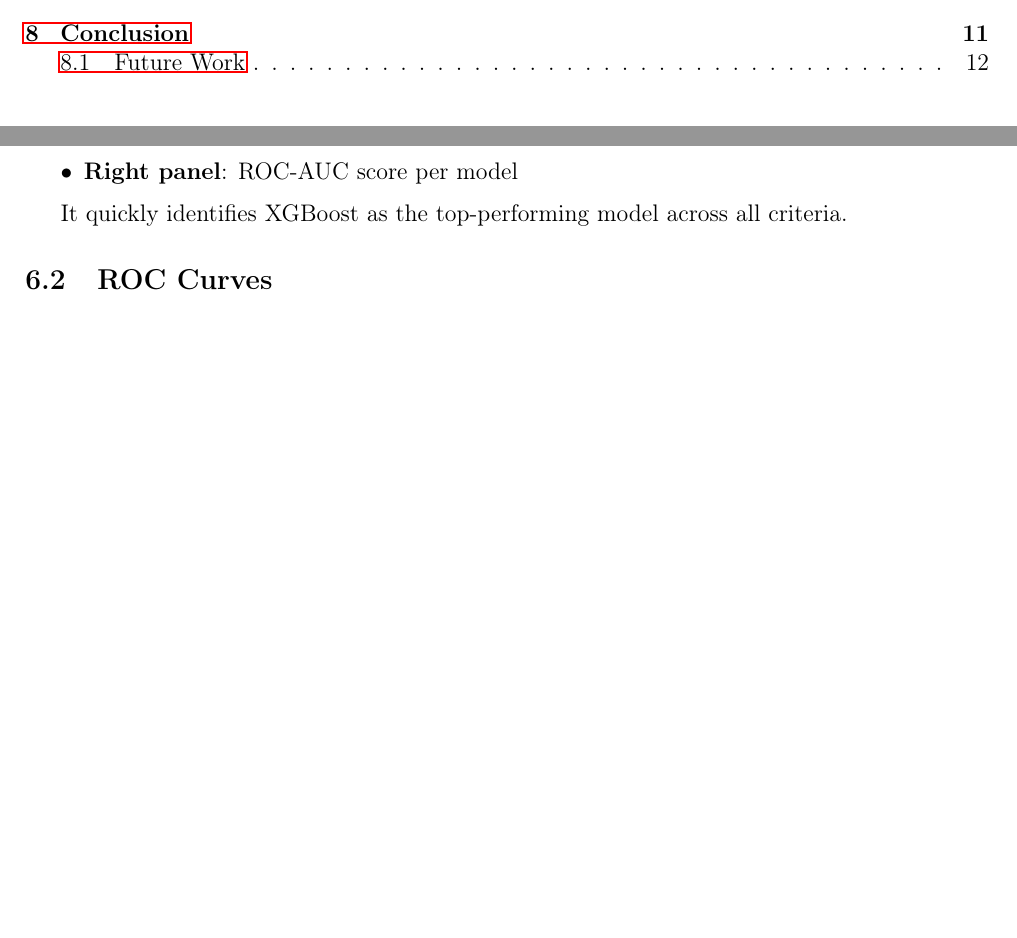
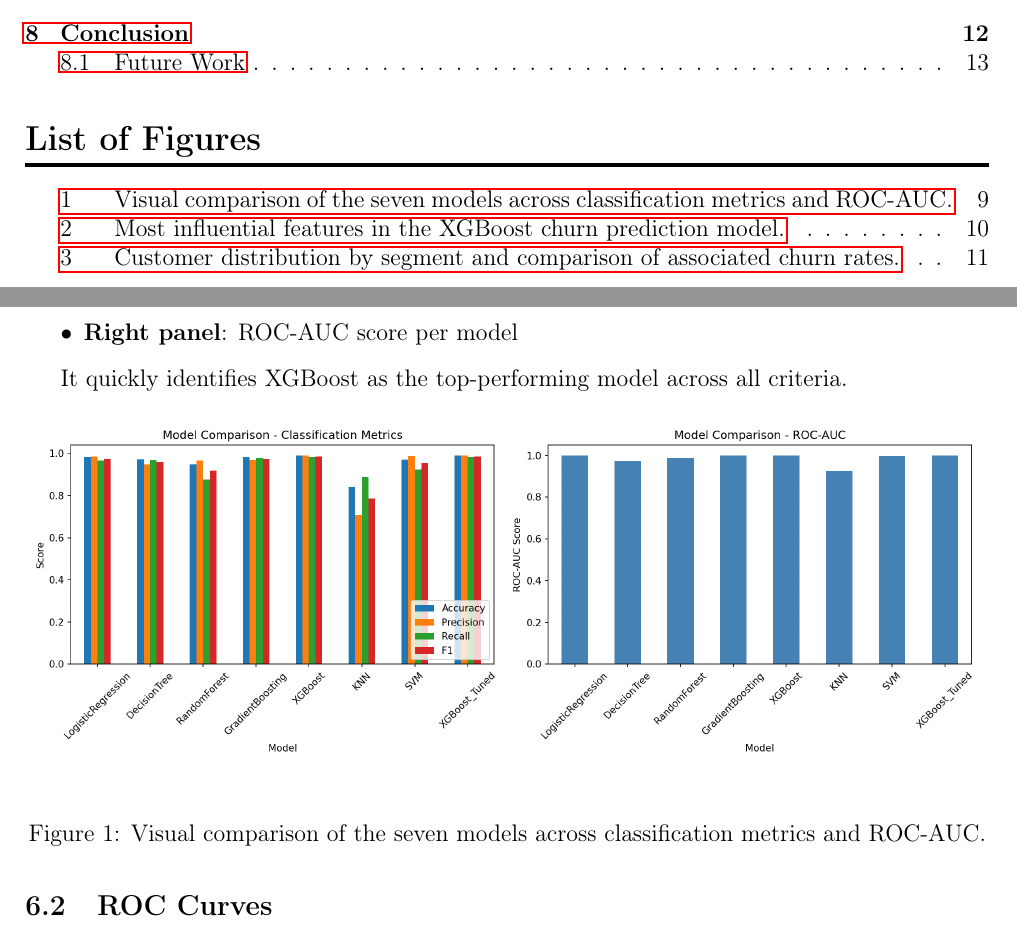
Before and after one commit to Flamenate/ml-retail, a LaTeX document (reports/report_eng.tex): two parts of pages 3 and 10 of 13 before the commit and two parts of pages 3 and 10 of 14 after it, joined at a grey line, cut so that both start at the same text, the shorter picture padded with empty space. The pictures show the PDF file reports/report_eng.pdf that the author committed with the source.

Commit message:
chore: add graphs to report

```diff
--- a/reports/report_eng.tex
+++ b/reports/report_eng.tex
@@ -437,6 +437,13 @@
 
 It quickly identifies XGBoost as the top-performing model across all criteria.
 
+\begin{figure}[H]
+\centering
+\includegraphics[width=\textwidth]{model_comparison.png}
+\caption{Visual comparison of the seven models across classification metrics and ROC-AUC.}
+\label{fig:model_comparison}
+\end{figure}
+
 \subsection{ROC Curves}
 
 Beyond core metrics, a deeper view of each model's discrimination capability is needed. ROC curves display all models on the same plot:
@@ -462,6 +469,13 @@
 
 To understand churn drivers, feature importance analysis is essential. A horizontal bar chart shows the top 20 most influential XGBoost features, ranked by their contribution to reducing prediction error.
 
+\begin{figure}[H]
+\centering
+\includegraphics[width=0.95\textwidth]{feature_importance.png}
+\caption{Most influential features in the XGBoost churn prediction model.}
+\label{fig:feature_importance}
+\end{figure}
+
 \subsection{Segment Distribution}
 
 Unlike classification metrics, this visualization focuses on behavioral patterns discovered through segmentation. It presents clustering outcomes from two perspectives:
@@ -469,6 +483,13 @@
     \item \textbf{Pie chart}: Customer distribution by segment
     \item \textbf{Bar chart}: Churn rate by segment
 \end{itemize}
+
+\begin{figure}[H]
+\centering
+\includegraphics[width=0.95\textwidth]{segment_distribution.png}
+\caption{Customer distribution by segment and comparison of associated churn rates.}
+\label{fig:segment_distribution}
+\end{figure}
 
 \subsection{RFM Profile Heatmap}
 
```
Also changed, not shown: reports/report_fr.tex (+21 -0 lines), reports/report_eng.pdf, reports/report_fr.pdf.
